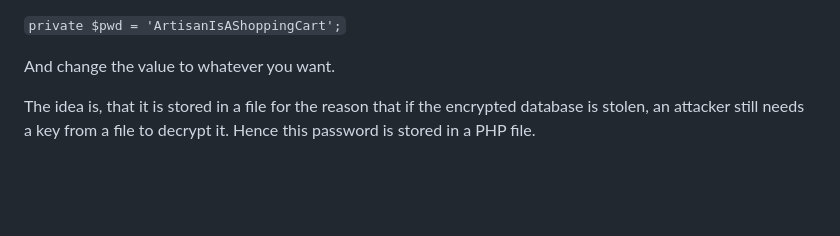
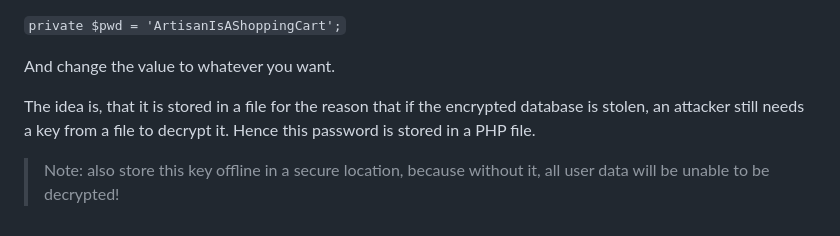
Before and after one commit to flaneurette/Artisan, a Markdown page: README.md, the part around the change. Rendered like a GitHub page; blank space fills up the shorter version.

Commit message:
Update: 2026-11-13 14:21

```diff
--- a/README.md
+++ b/README.md
@@ -70,3 +70,5 @@ In `dashboard/resources/PHP/Cryptograhpy.php`, the password needs to be changed
 And change the value to whatever you want.
 
 The idea is, that it is stored in a file for the reason that if the encrypted database is stolen, an attacker still needs a key from a file to decrypt it. Hence this password is stored in a PHP file.
+
+> Note: also store this key offline in a secure location, because without it, all user data will be unable to be decrypted!
```
